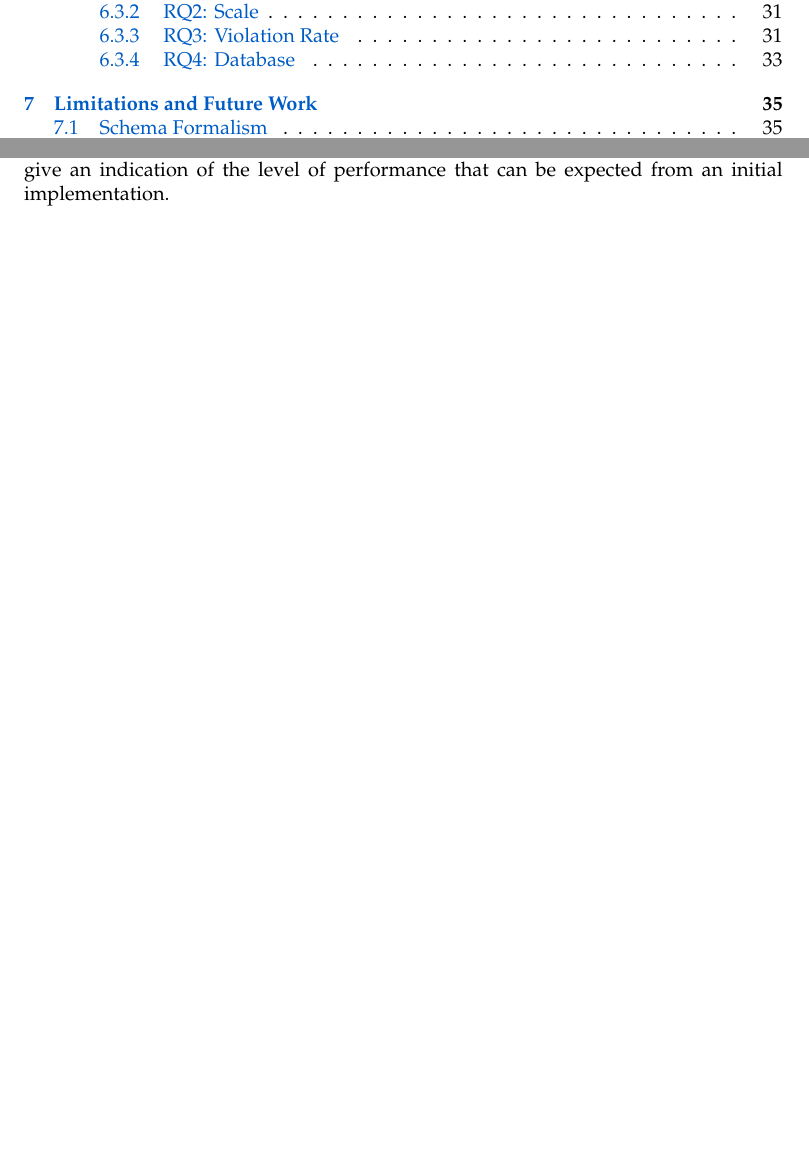
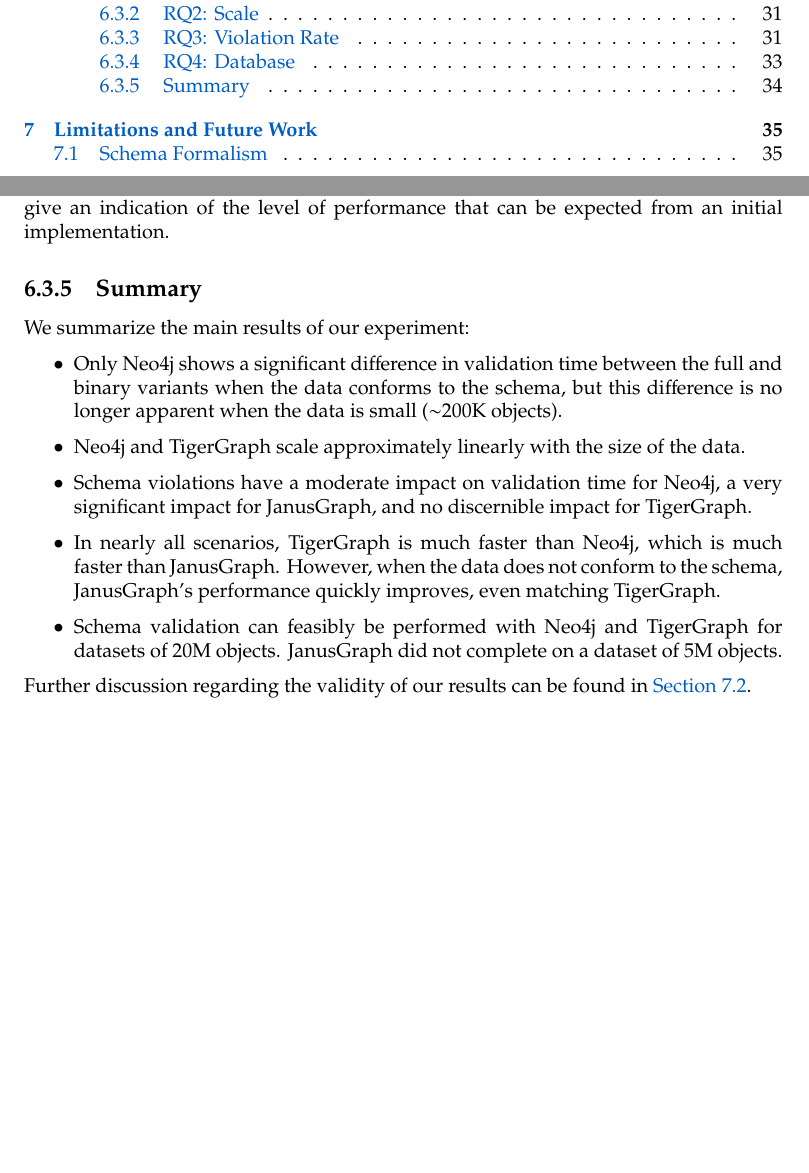
Before and after one commit to nimobeeren/thesis, a LaTeX thesis (docs/main.tex): two parts of pages 2 and 40 of 48, joined at a grey line, cut so that both start at the same text, the shorter picture padded with empty space. Compiled offline with pdfLaTeX.

Commit message:
add results summary

```diff
--- a/docs/main.tex
+++ b/docs/main.tex
@@ -1234,6 +1234,20 @@
 
 We are hesitant to draw conclusions about the optimal level of performance that could be achieved with better optimizations specific to each database, since indexes and other optimizations can have a large impact on execution time. However, these results give an indication of the level of performance that can be expected from an initial implementation.
 
+\subsection{Summary}
+
+We summarize the main results of our experiment:
+
+\begin{itemize}
+  \item Only Neo4j shows a significant difference in validation time between the full and binary variants when the data conforms to the schema, but this difference is no longer apparent when the data is small ($\sim$200K objects).
+  \item Neo4j and TigerGraph scale approximately linearly with the size of the data.
+  \item Schema violations have a moderate impact on validation time for Neo4j, a very significant impact for JanusGraph, and no discernible impact for TigerGraph.
+  \item In nearly all scenarios, TigerGraph is much faster than Neo4j, which is much faster than JanusGraph. However, when the data does not conform to the schema, JanusGraph's performance quickly improves, even matching TigerGraph.
+  \item Schema validation can feasibly be performed with Neo4j and TigerGraph for datasets of 20M objects. JanusGraph did not complete on a dataset of 5M objects.
+\end{itemize}
+
+Further discussion regarding the validity of our results can be found in \autoref{sec:limitations-experiment}.
+
 \chapter{Limitations and Future Work}
 \label{ch:limitations}
 
```
Also changed, not shown: docs/main.tex (3 more changed lines).
